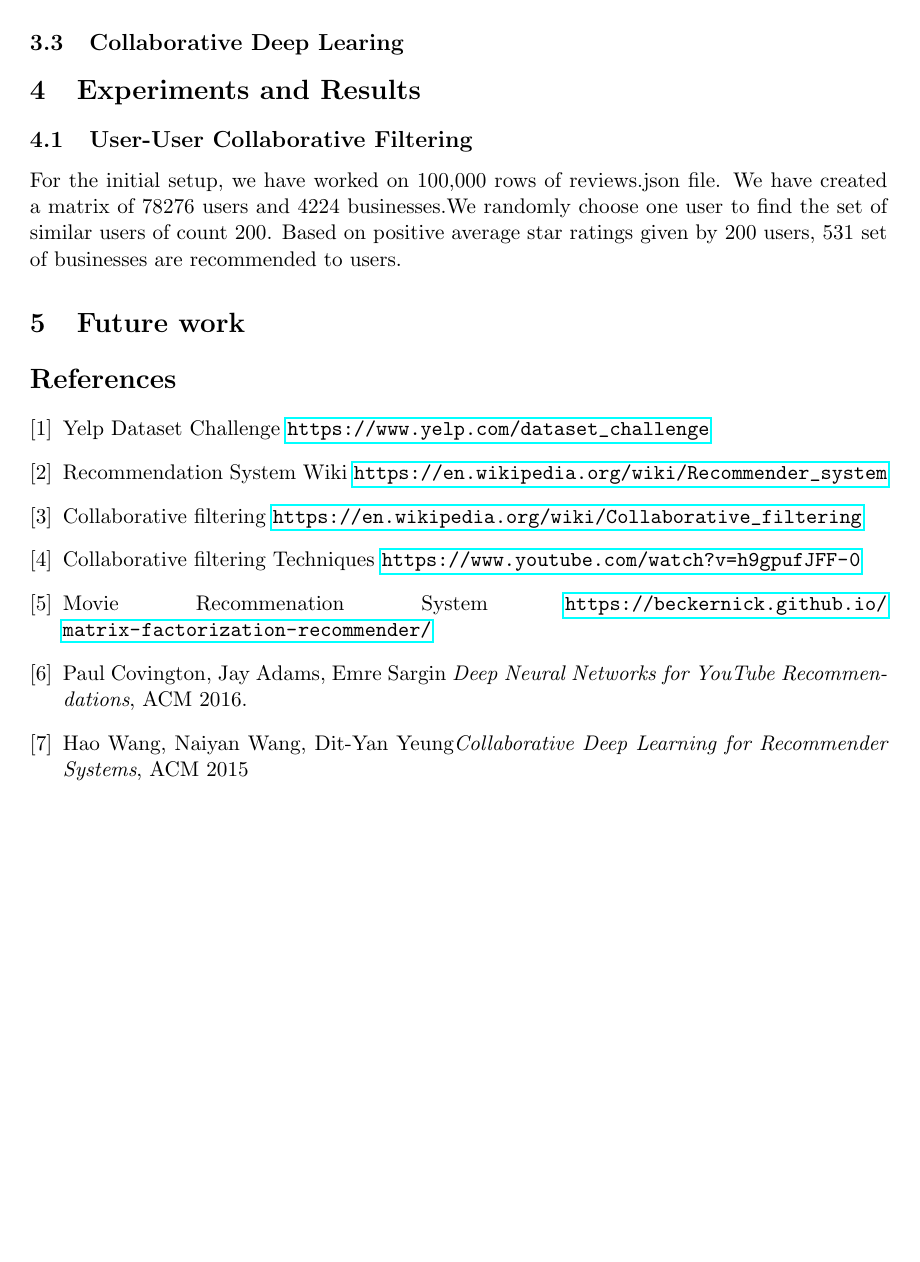
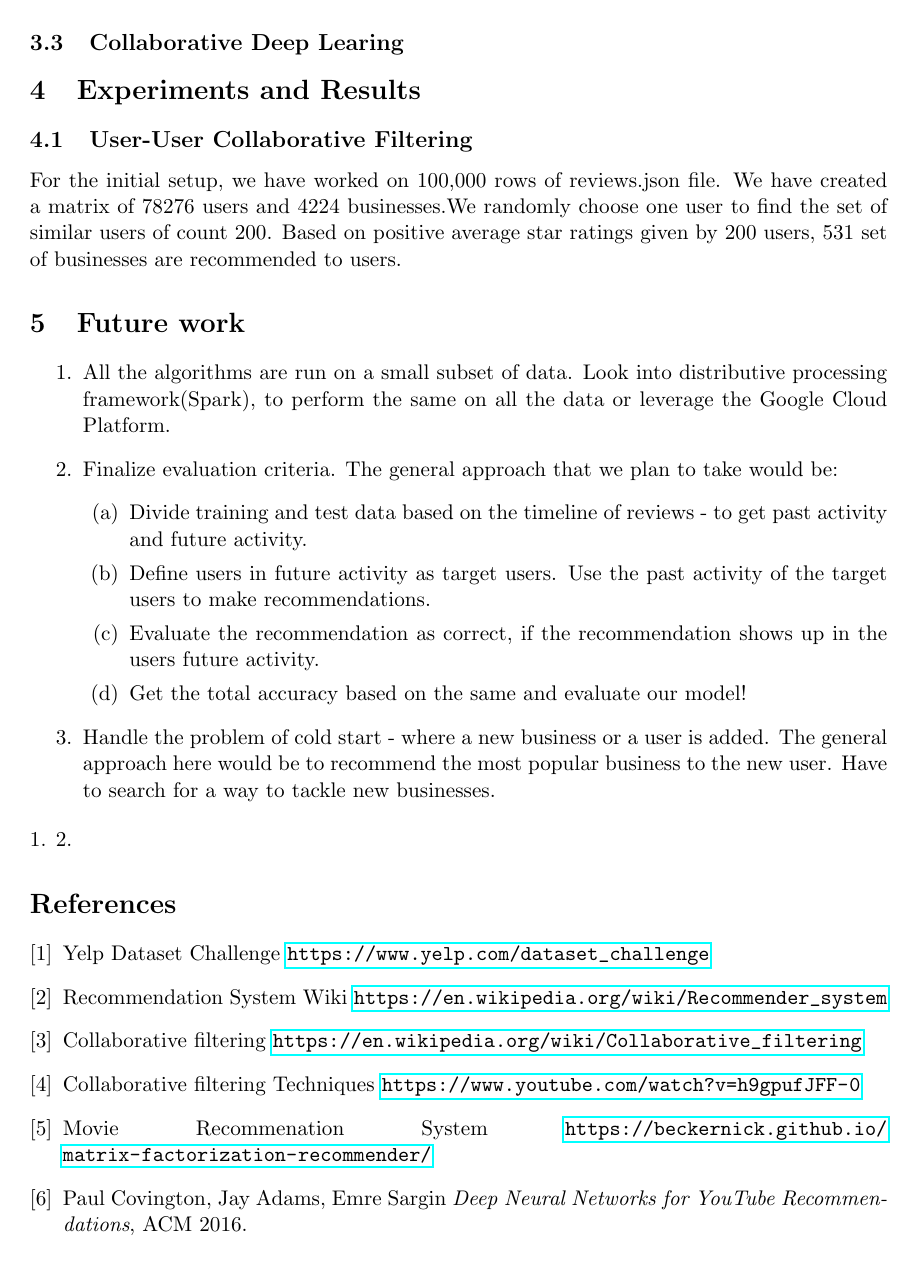
Before and after one commit to AbhayKasturia/YelpRecommendationSystem, a LaTeX document (Draft_Report/project-report.tex): page 7 of 7 before the commit and page 7 of 8 after it. Compiled offline with pdfLaTeX.

Commit message:
Update 2

```diff
--- a/Draft_Report/project-report.tex
+++ b/Draft_Report/project-report.tex
@@ -163,6 +165,20 @@ To recommend the businesses to user 'u', we are finding the cosine similarity be
 
 
 	\section{Future work}
+	\begin{enumerate}
+		\item All the algorithms are run on a small subset of data. Look into distributive processing framework(Spark), to perform the same on all the data or leverage the Google Cloud Platform.
+		\item Finalize evaluation criteria. The general approach that we plan to take would be:
+		\begin{enumerate}
+			\item Divide training and test data based on the timeline of reviews - to get past activity and future activity.
+			\item Define users in future activity as target users. Use the past activity of the target users to make recommendations.
+			\item Evaluate the recommendation as correct, if the recommendation shows up in the users future activity.
+			\item Get the total accuracy based on the same and evaluate our model!
+		\end{enumerate}
+		\item Handle the problem of cold  start - where a new business or a user is added. The general approach here would be to recommend the most popular business to the new user. Have to search for a way to tackle new businesses.
+
+	\end{enumerate}
+	1.
+	2.
 
 
 	\begin{thebibliography}{9}
```
Also changed, not shown: Draft_Report/project-report.pdf, Draft_Report/project-report.tex (12 more changed lines).
